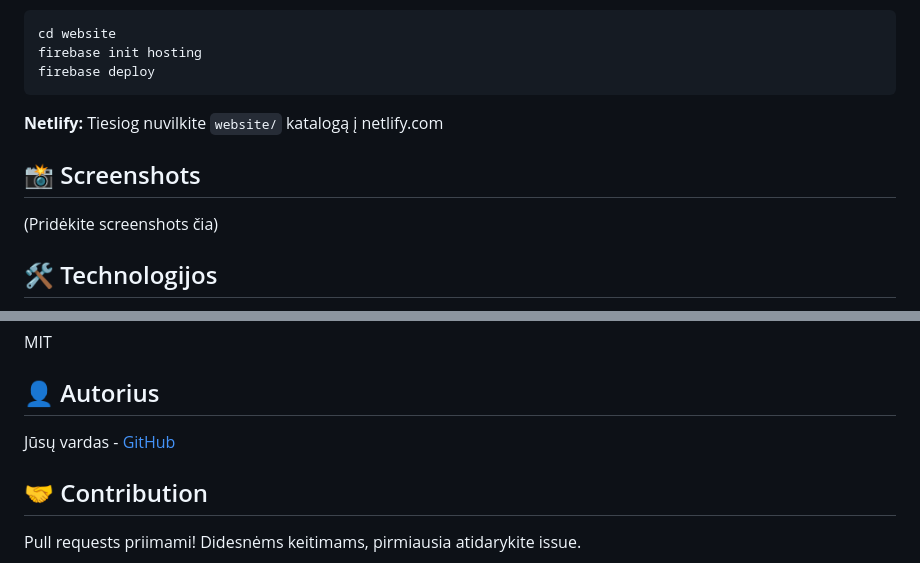
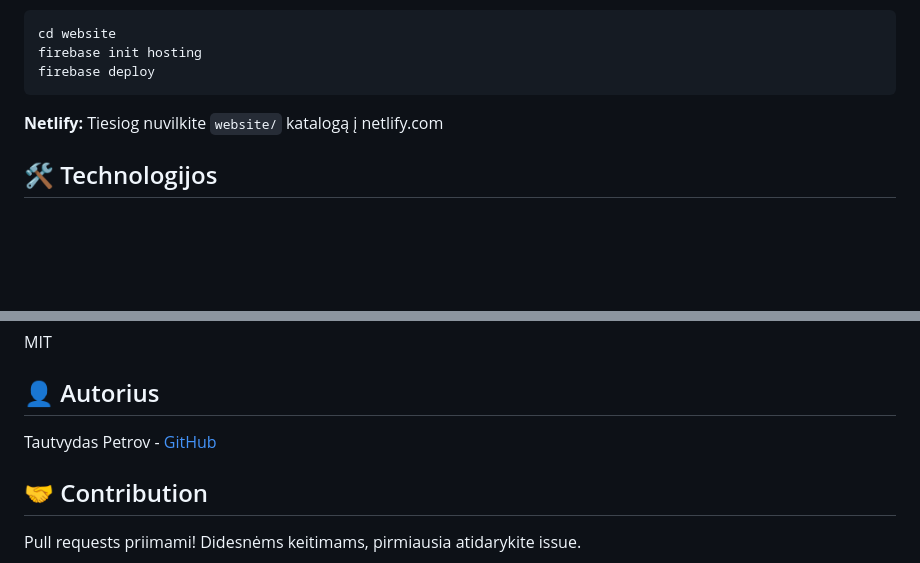
Before and after one commit to FrogChill/Wheater_map_full, a Markdown page: README.md, 2 parts joined by grey strips. Rendered like a GitHub page; blank space fills up the shorter version.

```diff
--- a/README.md
+++ b/README.md
@@ -162,10 +162,6 @@ firebase deploy
 **Netlify:**
 Tiesiog nuvilkite `website/` katalogą į netlify.com
 
-## 📸 Screenshots
-
-(Pridėkite screenshots čia)
-
 ## 🛠️ Technologijos
 
 - React Native (Expo SDK 54)
@@ -181,7 +177,7 @@ MIT
 
 ## 👤 Autorius
 
-Jūsų vardas - [GitHub](https://github.com/JŪSŲ-USERNAME)
+Tautvydas Petrov - [GitHub](https://github.com/JŪSŲ-USERNAME)
 
 ## 🤝 Contribution
 
```
Also changed, not shown: other parts of README.md (+20 -20 lines).
